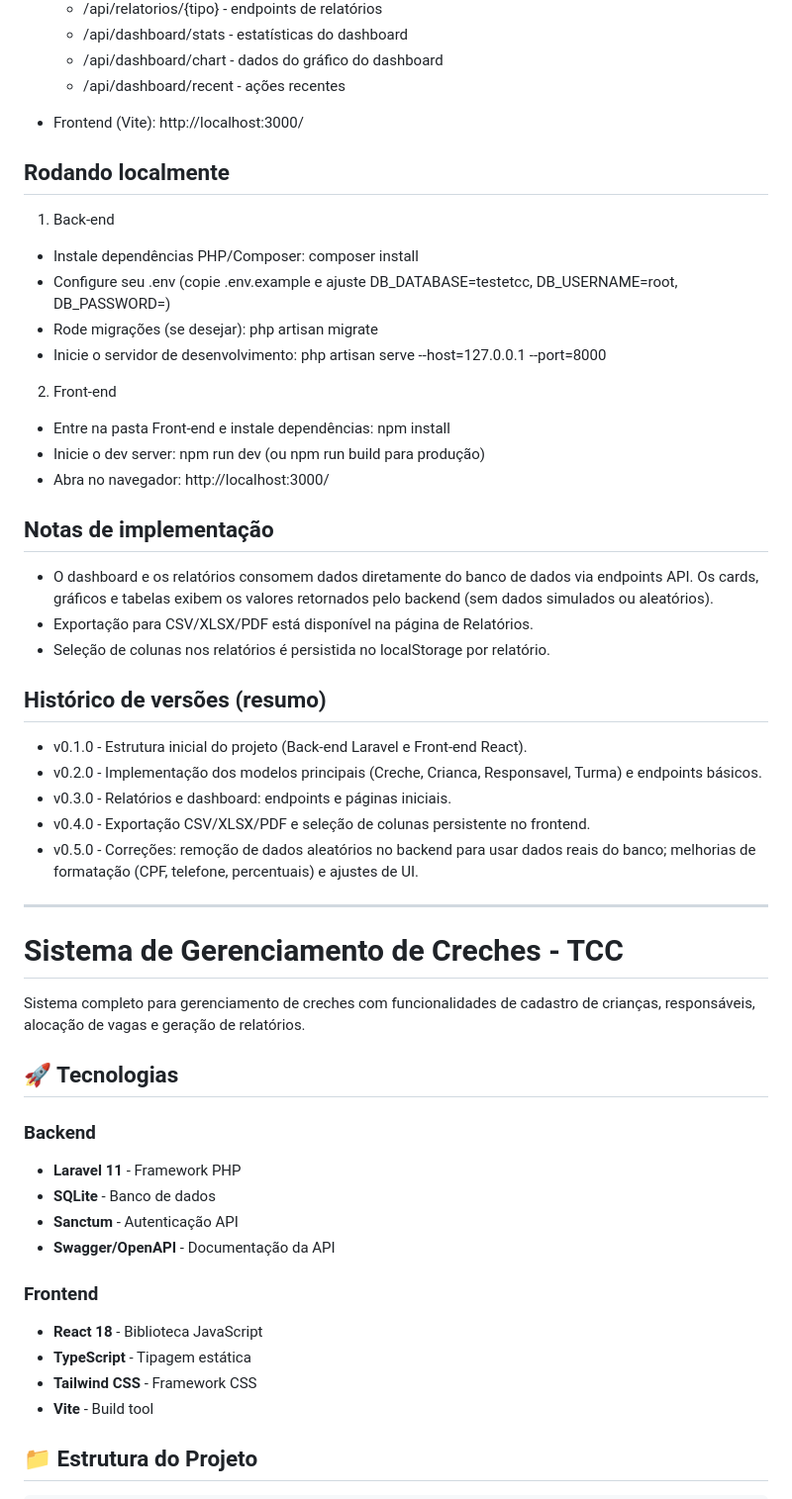
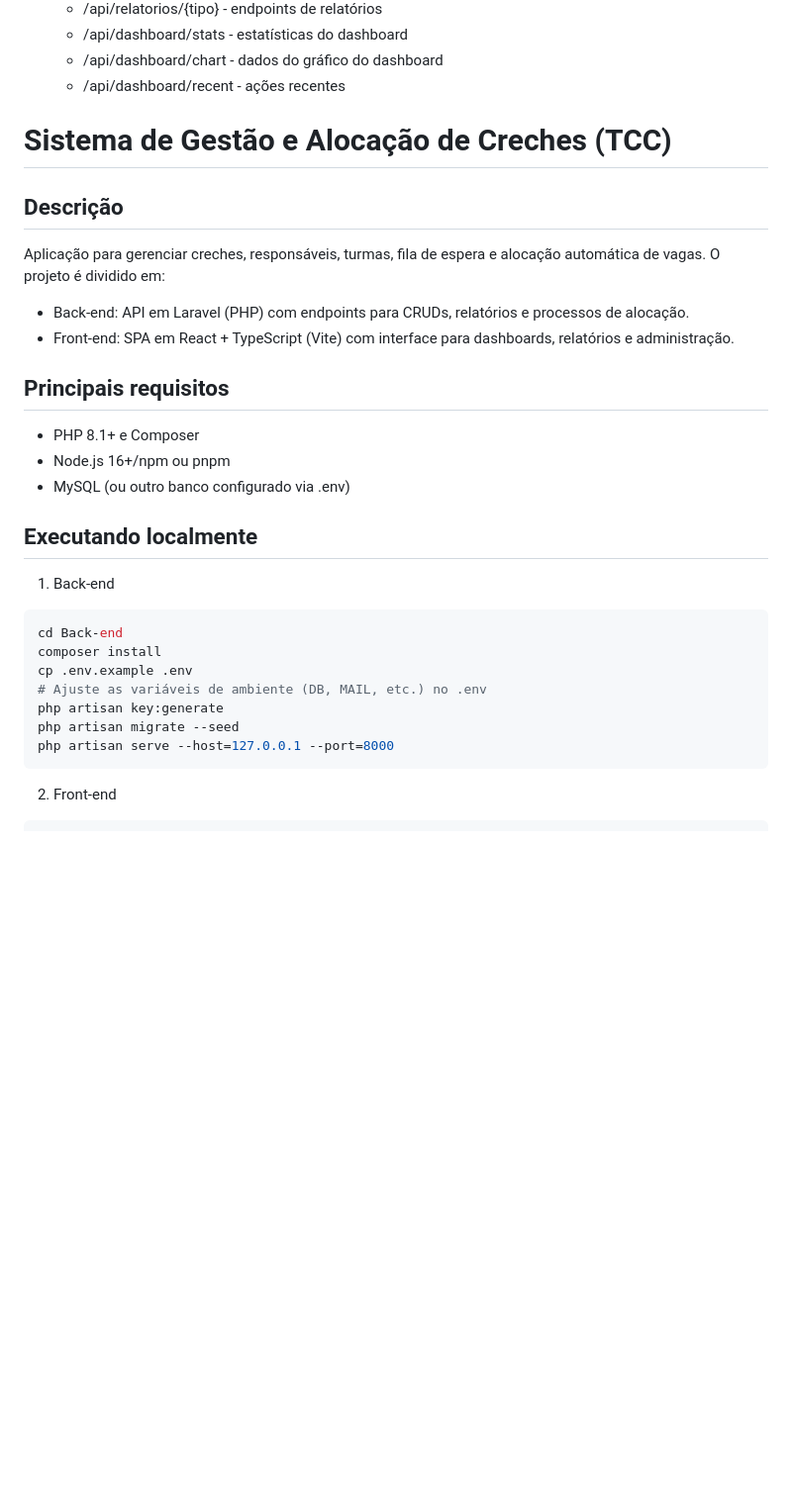
Before and after one commit to LucasSaviolo/tcc2, a Markdown page: README.md, the part around the change printed below. Shown: that part at 99% size. Rendered like a GitHub page; blank space fills up the shorter version.

````diff
--- a/README.md
+++ b/README.md
@@ -27,60 +27,37 @@ Endpoints principais
   - /api/dashboard/stats       - estatísticas do dashboard
   - /api/dashboard/chart       - dados do gráfico do dashboard
   - /api/dashboard/recent      - ações recentes
+# Sistema de Gestão e Alocação de Creches (TCC)
 
-- Frontend (Vite): http://localhost:3000/
+Descrição
+---------
 
-Rodando localmente
-------------------
+Aplicação para gerenciar creches, responsáveis, turmas, fila de espera e alocação automática de vagas. O projeto é dividido em:
+
+- Back-end: API em Laravel (PHP) com endpoints para CRUDs, relatórios e processos de alocação.
+- Front-end: SPA em React + TypeScript (Vite) com interface para dashboards, relatórios e administração.
+
+Principais requisitos
+---------------------
+
+- PHP 8.1+ e Composer
+- Node.js 16+/npm ou pnpm
+- MySQL (ou outro banco configurado via .env)
+
+Executando localmente
+---------------------
 
 1) Back-end
 
- - Instale dependências PHP/Composer: composer install
- - Configure seu .env (copie .env.example e ajuste DB_DATABASE=testetcc, DB_USERNAME=root, DB_PASSWORD=)
- - Rode migrações (se desejar): php artisan migrate
- - Inicie o servidor de desenvolvimento: php artisan serve --host=127.0.0.1 --port=8000
+```powershell
+cd Back-end
+composer install
+cp .env.example .env
+# Ajuste as variáveis de ambiente (DB, MAIL, etc.) no .env
+php artisan key:generate
+php artisan migrate --seed
+php artisan serve --host=127.0.0.1 --port=8000
+```
 
 2) Front-end
 
- - Entre na pasta Front-end e instale dependências: npm install
- - Inicie o dev server: npm run dev (ou npm run build para produção)
- - Abra no navegador: http://localhost:3000/
-
-Notas de implementação
-----------------------
-
-- O dashboard e os relatórios consomem dados diretamente do banco de dados via endpoints API. Os cards, gráficos e tabelas exibem os valores retornados pelo backend (sem dados simulados ou aleatórios).
-- Exportação para CSV/XLSX/PDF está disponível na página de Relatórios.
-- Seleção de colunas nos relatórios é persistida no localStorage por relatório.
-
-Histórico de versões (resumo)
-----------------------------
-
-- v0.1.0 - Estrutura inicial do projeto (Back-end Laravel e Front-end React).
-- v0.2.0 - Implementação dos modelos principais (Creche, Crianca, Responsavel, Turma) e endpoints básicos.
-- v0.3.0 - Relatórios e dashboard: endpoints e páginas iniciais.
-- v0.4.0 - Exportação CSV/XLSX/PDF e seleção de colunas persistente no frontend.
-- v0.5.0 - Correções: remoção de dados aleatórios no backend para usar dados reais do banco; melhorias de formatação (CPF, telefone, percentuais) e ajustes de UI.
-
--------
-
-# Sistema de Gerenciamento de Creches - TCC
-
-Sistema completo para gerenciamento de creches com funcionalidades de cadastro de crianças, responsáveis, alocação de vagas e geração de relatórios.
-
-## 🚀 Tecnologias
-
-### Backend
-- **Laravel 11** - Framework PHP
-- **SQLite** - Banco de dados
-- **Sanctum** - Autenticação API
-- **Swagger/OpenAPI** - Documentação da API
-
-### Frontend
-- **React 18** - Biblioteca JavaScript
-- **TypeScript** - Tipagem estática
-- **Tailwind CSS** - Framework CSS
-- **Vite** - Build tool
-
-## 📁 Estrutura do Projeto
-
````
Also changed, not shown: other parts of README.md (+32 -52 lines).
